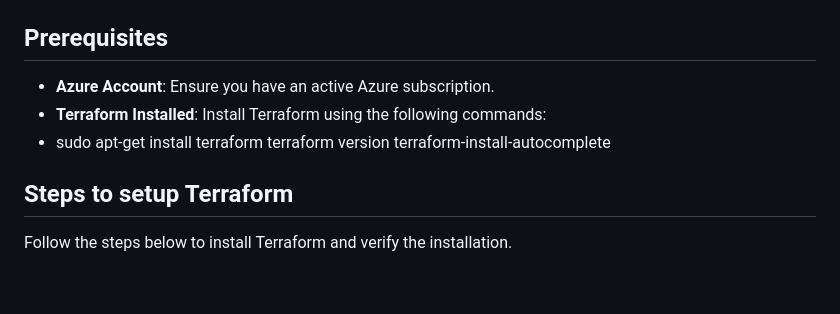
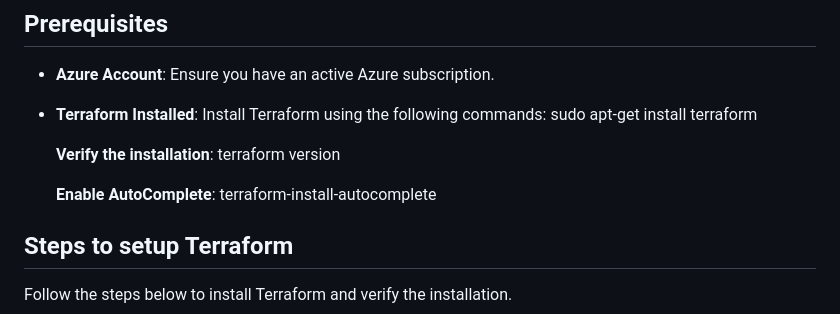
Before and after one commit to nidanelson/network_container_cloud_deployment_CA1, a Markdown page: README.md, the part around the change. GitHub-like rendering; blank space fills up the shorter version.

```diff
--- a/README.md
+++ b/README.md
@@ -31,9 +31,12 @@ This guide outlines the steps to automate the provisioning of cloud infrastructu
 
 - **Azure Account**: Ensure you have an active Azure subscription.
 - **Terraform Installed**: Install Terraform using the following commands:
--
   sudo apt-get install terraform
+
+  **Verify the installation**:
   terraform version
+
+  **Enable AutoComplete**:
   terraform-install-autocomplete
 
  ## Steps to setup Terraform
```
